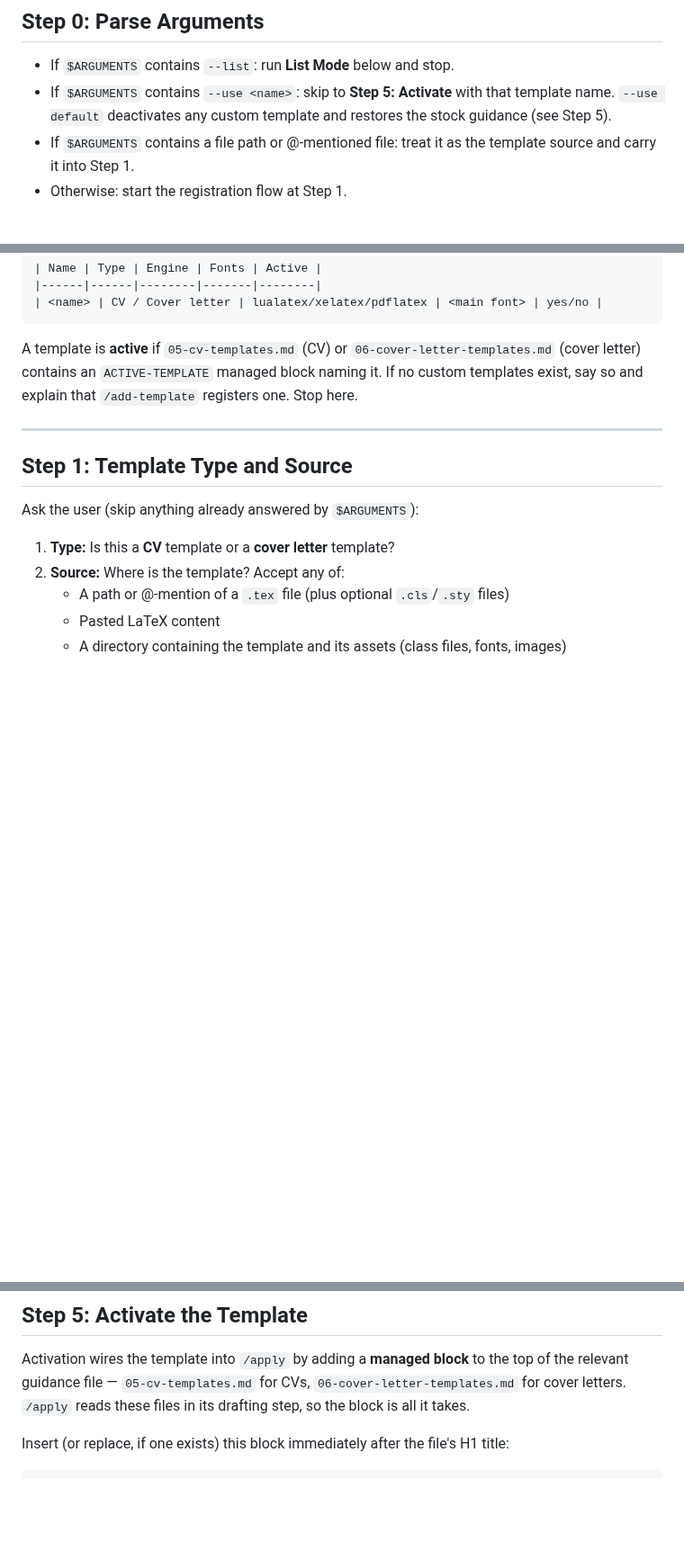
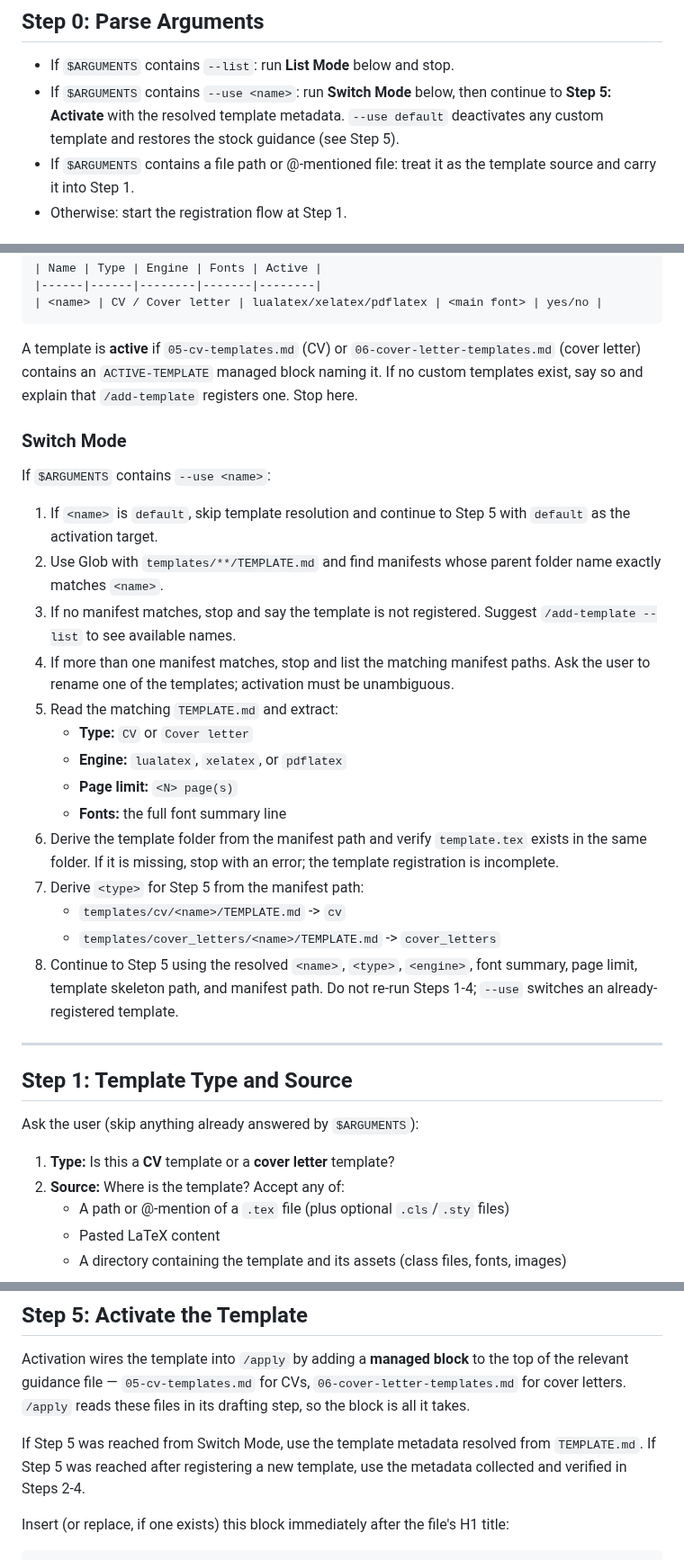
Before and after one commit to SahilSinghDiwan/ai-job-search, a Markdown page: .claude/commands/add-template.md, 3 parts joined by grey strips. Shown at 90% size. Rendered like a GitHub page; blank space fills up the shorter version.

Commit message:
docs(add-template): clarify --use activation metadata (#129)

````diff
--- a/.claude/commands/add-template.md
+++ b/.claude/commands/add-template.md
@@ -11,7 +11,7 @@ Follow these steps **in order**.
 ## Step 0: Parse Arguments
 
 - If `$ARGUMENTS` contains `--list`: run **List Mode** below and stop.
-- If `$ARGUMENTS` contains `--use <name>`: skip to **Step 5: Activate** with that template name. `--use default` deactivates any custom template and restores the stock guidance (see Step 5).
+- If `$ARGUMENTS` contains `--use <name>`: run **Switch Mode** below, then continue to **Step 5: Activate** with the resolved template metadata. `--use default` deactivates any custom template and restores the stock guidance (see Step 5).
 - If `$ARGUMENTS` contains a file path or @-mentioned file: treat it as the template source and carry it into Step 1.
 - Otherwise: start the registration flow at Step 1.
 
@@ -28,6 +28,25 @@ Use Glob with `templates/**/TEMPLATE.md` to find registered templates. For each,
 ```
 
 A template is **active** if `05-cv-templates.md` (CV) or `06-cover-letter-templates.md` (cover letter) contains an `ACTIVE-TEMPLATE` managed block naming it. If no custom templates exist, say so and explain that `/add-template` registers one. Stop here.
+
+### Switch Mode
+
+If `$ARGUMENTS` contains `--use <name>`:
+
+1. If `<name>` is `default`, skip template resolution and continue to Step 5 with `default` as the activation target.
+2. Use Glob with `templates/**/TEMPLATE.md` and find manifests whose parent folder name exactly matches `<name>`.
+3. If no manifest matches, stop and say the template is not registered. Suggest `/add-template --list` to see available names.
+4. If more than one manifest matches, stop and list the matching manifest paths. Ask the user to rename one of the templates; activation must be unambiguous.
+5. Read the matching `TEMPLATE.md` and extract:
+   - **Type:** `CV` or `Cover letter`
+   - **Engine:** `lualatex`, `xelatex`, or `pdflatex`
+   - **Page limit:** `<N> page(s)`
+   - **Fonts:** the full font summary line
+6. Derive the template folder from the manifest path and verify `template.tex` exists in the same folder. If it is missing, stop with an error; the template registration is incomplete.
+7. Derive `<type>` for Step 5 from the manifest path:
+   - `templates/cv/<name>/TEMPLATE.md` -> `cv`
+   - `templates/cover_letters/<name>/TEMPLATE.md` -> `cover_letters`
+8. Continue to Step 5 using the resolved `<name>`, `<type>`, `<engine>`, font summary, page limit, template skeleton path, and manifest path. Do not re-run Steps 1-4; `--use` switches an already-registered template.
 
 ---
 
@@ -122,6 +141,8 @@ Do not proceed to Step 5 until the test compile passes.
 
 Activation wires the template into `/apply` by adding a **managed block** to the top of the relevant guidance file — `05-cv-templates.md` for CVs, `06-cover-letter-templates.md` for cover letters. `/apply` reads these files in its drafting step, so the block is all it takes.
 
+If Step 5 was reached from Switch Mode, use the template metadata resolved from `TEMPLATE.md`. If Step 5 was reached after registering a new template, use the metadata collected and verified in Steps 2-4.
+
 Insert (or replace, if one exists) this block immediately after the file's H1 title:
 
 ```markdown
````
